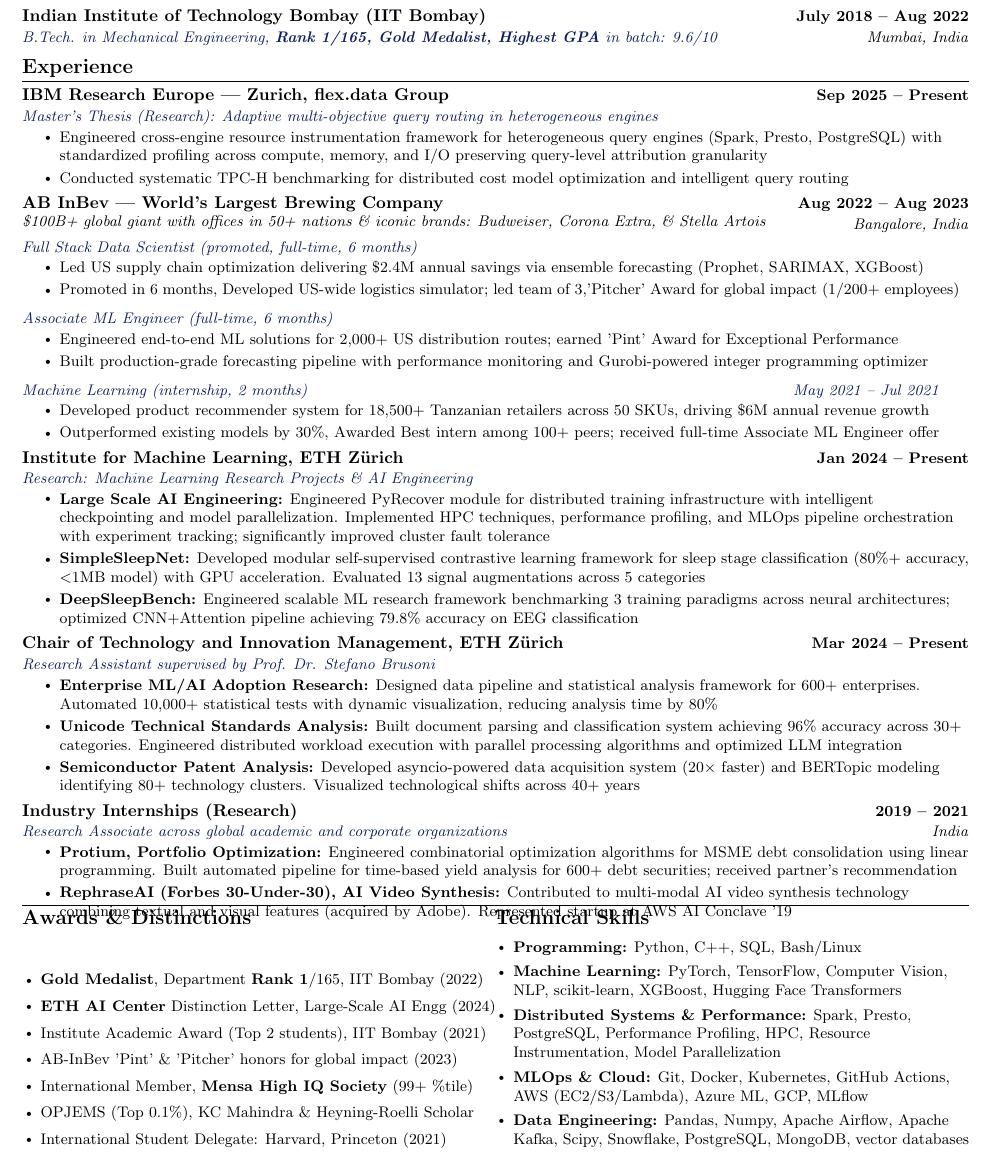
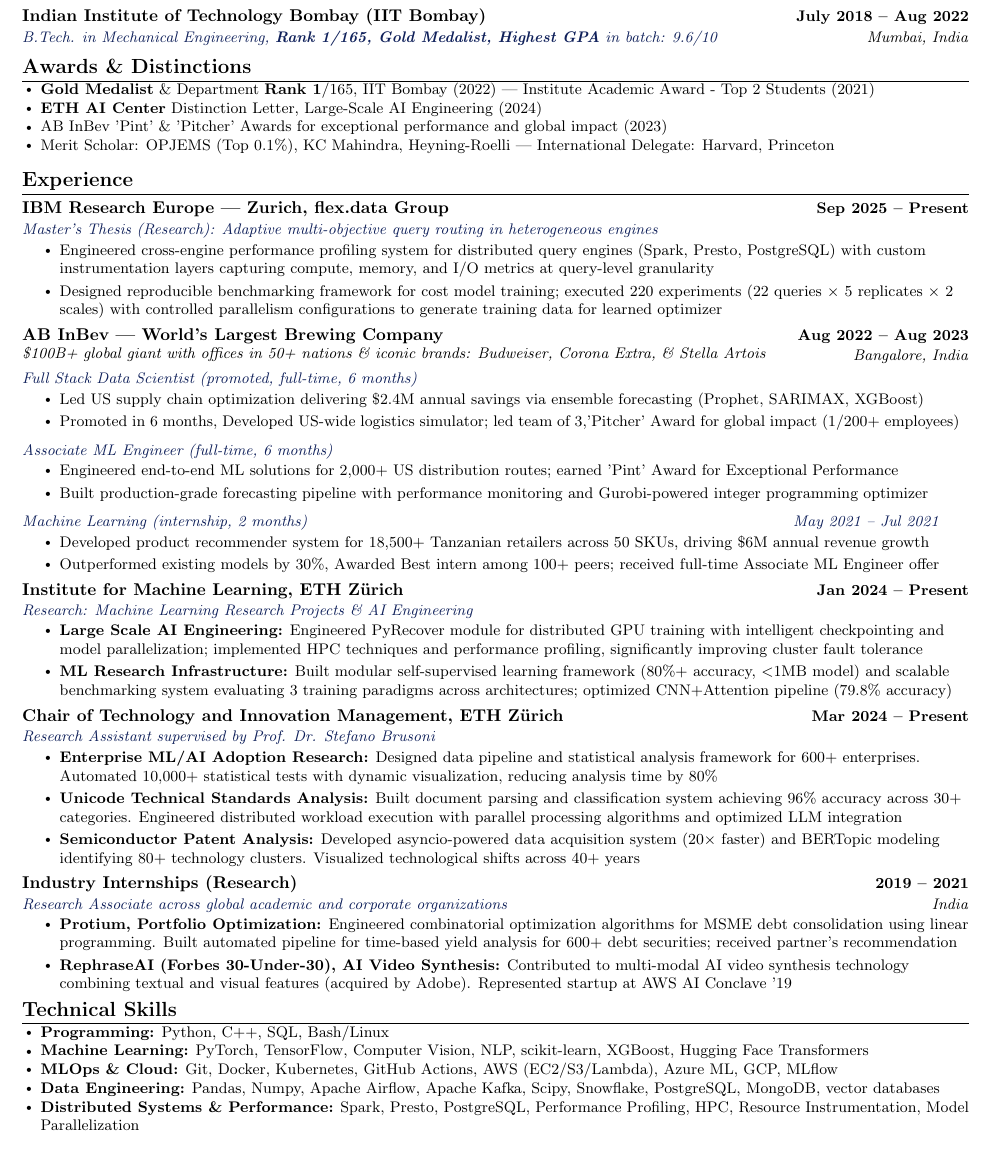
Before and after one commit to Shaswat-G/CV, a LaTeX CV (resume.tex): part of the page, cut so that both start at the same text. Compiled offline with pdfLaTeX.

Commit message:
Overhaul 3

```diff
--- a/resume.tex
+++ b/resume.tex
@@ -130,6 +130,19 @@
           {B.Tech. in Mechanical Engineering, \textbf{Rank 1/165, Gold Medalist, Highest GPA} in batch: 9.6/10}{Mumbai, India}
 \resumeSubHeadingListEnd
 
+% --- AWARDS & DISTINCTIONS SECTION ---
+\section{Awards \& Distinctions}
+\vspace{-4pt}
+{\small
+\begin{itemize}[leftmargin=0.15in, itemsep=-2pt]
+  \item \textbf{Gold Medalist} \& Department \textbf{Rank 1}/165, IIT Bombay (2022) | Institute Academic Award - Top 2 Students (2021)
+  \item \textbf{ETH AI Center} Distinction Letter, Large-Scale AI Engineering (2024)
+  \item AB InBev 'Pint' \& 'Pitcher' Awards for exceptional performance and global impact (2023)
+  \item Merit Scholar: OPJEMS (Top 0.1\%), KC Mahindra, Heyning-Roelli | International Delegate: Harvard, Princeton
+\end{itemize}
+}
+\vspace{-10pt}
+
 % --- EXPERIENCE SECTION ---
 \section{Experience}
 \resumeSubHeadingListStart
@@ -138,8 +151,8 @@
       {IBM Research Europe — Zurich, flex.data Group}{Sep 2025 -- Present}
       {Master's Thesis (Research): Adaptive multi-objective query routing in heterogeneous engines}{}
             \resumeItemListStart
-                \resumeItem{Engineered cross-engine resource instrumentation framework for heterogeneous query engines (Spark, Presto, PostgreSQL) with standardized profiling across compute, memory, and I/O preserving query-level attribution granularity}
-                \resumeItem{Conducted systematic TPC-H benchmarking for distributed cost model optimization and intelligent query routing}
+                \resumeItem{Engineered cross-engine performance profiling system for distributed query engines (Spark, Presto, PostgreSQL) with custom instrumentation layers capturing compute, memory, and I/O metrics at query-level granularity}
+                \resumeItem{Designed reproducible benchmarking framework for cost model training; executed 220 experiments (22 queries × 5 replicates × 2 scales) with controlled parallelism configurations to generate training data for learned optimizer}
             \resumeItemListEnd
 
     \resumeSubheading
@@ -173,9 +186,8 @@
       {Institute for Machine Learning, ETH Zürich}{Jan 2024 -- Present}
       {Research: Machine Learning Research Projects \& AI Engineering}{}
             \resumeItemListStart
-                \resumeItem{\textbf{Large Scale AI Engineering:} Engineered PyRecover module for distributed training infrastructure with intelligent checkpointing and model parallelization. Implemented HPC techniques, performance profiling, and MLOps pipeline orchestration with experiment tracking; significantly improved cluster fault tolerance}
-                \resumeItem{\textbf{SimpleSleepNet:} Developed modular self-supervised contrastive learning framework for sleep stage classification (80\%+ accuracy, $<$1MB model) with GPU acceleration. Evaluated 13 signal augmentations across 5 categories}
-                \resumeItem{\textbf{DeepSleepBench:} Engineered scalable ML research framework benchmarking 3 training paradigms across neural architectures; optimized CNN+Attention pipeline achieving 79.8\% accuracy on EEG classification}
+                \resumeItem{\textbf{Large Scale AI Engineering:} Engineered PyRecover module for distributed GPU training with intelligent checkpointing and model parallelization; implemented HPC techniques and performance profiling, significantly improving cluster fault tolerance}
+                \resumeItem{\textbf{ML Research Infrastructure:} Built modular self-supervised learning framework (80\%+ accuracy, $<$1MB model) and scalable benchmarking system evaluating 3 training paradigms across architectures; optimized CNN+Attention pipeline (79.8\% accuracy)}
             \resumeItemListEnd
 
         \resumeSubheading
@@ -198,37 +210,14 @@
 \resumeSubHeadingListEnd
 \vspace{-16pt}
 
-% --- HONORS & SKILLS SECTION ---
-% \section{Honors \& Skills}
-\titlerule
-\vspace{4pt}
+% --- TECHNICAL SKILLS SECTION ---
+\section{Technical Skills}
+\vspace{-4pt}
 {\small
-\begin{multicols}{2}
-
-% Left column - Awards
-% {\vspace{-4pt}\scshape\raggedright\large\bfseries Awards \& Distinctions}
-{\scshape\raggedright\large\bfseries Awards \& Distinctions}
-
 \begin{itemize}[leftmargin=0.15in, itemsep=-2pt]
-  \item \textbf{Gold Medalist}, Department \textbf{Rank 1}/165, IIT Bombay (2022)
-  \item \textbf{ETH AI Center} Distinction Letter, Large-Scale AI Engg (2024)
-  \item Institute Academic Award (Top 2 students), IIT Bombay (2021)
-  \item AB-InBev 'Pint' \& 'Pitcher' honors for global impact (2023)
-  \item International Member, \textbf{Mensa High IQ Society} (99+ \%tile)
-  \item OPJEMS (Top 0.1\%), KC Mahindra \& Heyning-Roelli Scholar
-  \item International Student Delegate: Harvard, Princeton (2021)
-\end{itemize}
-
-\columnbreak
-
-% Right column - Skills
-% {\vspace{-4pt} \scshape\raggedright\large\bfseries Technical Skills}
-{ \scshape\raggedright\large\bfseries Technical Skills}
-
-\begin{itemize}[leftmargin=0.15in]
   \item \textbf{Programming:} Python, C++, SQL, Bash/Linux
   \item \textbf{Machine Learning:} PyTorch, TensorFlow, Computer Vision, NLP, scikit-learn, XGBoost, Hugging Face Transformers
-  \item \textbf{Distributed Systems \& Performance:} Spark, Presto, PostgreSQL, Performance Profiling, HPC, Resource Instrumentation, Model Parallelization
   \item \textbf{MLOps \& Cloud:} Git, Docker, Kubernetes, GitHub Actions, AWS (EC2/S3/Lambda), Azure ML, GCP, MLflow
   \item \textbf{Data Engineering:} Pandas, Numpy, Apache Airflow, Apache Kafka, Scipy, Snowflake, PostgreSQL, MongoDB, vector databases
+  \item \textbf{Distributed Systems \& Performance:} Spark, Presto, PostgreSQL, Performance Profiling, HPC, Resource Instrumentation, Model Parallelization
 \end{itemize}
```
Also changed, not shown: resume.tex (1 more changed lines).
